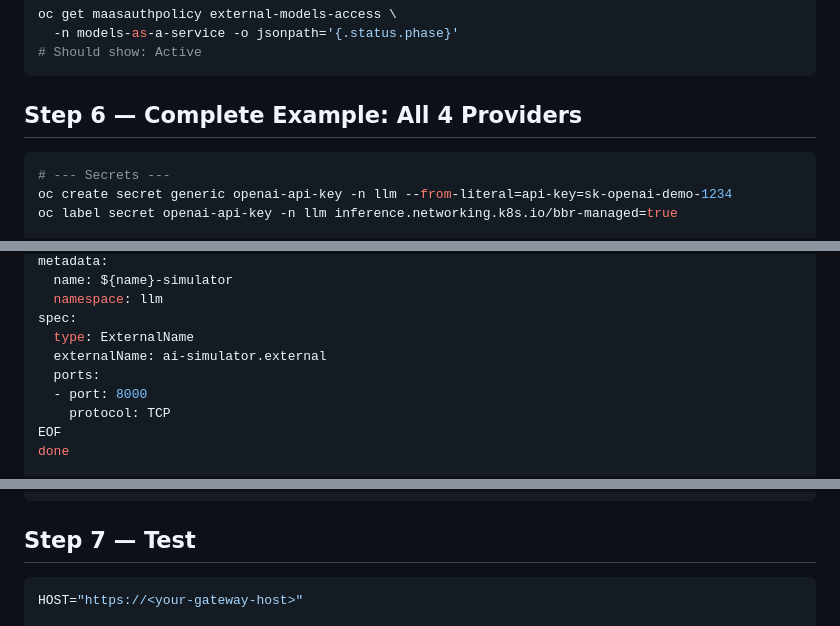
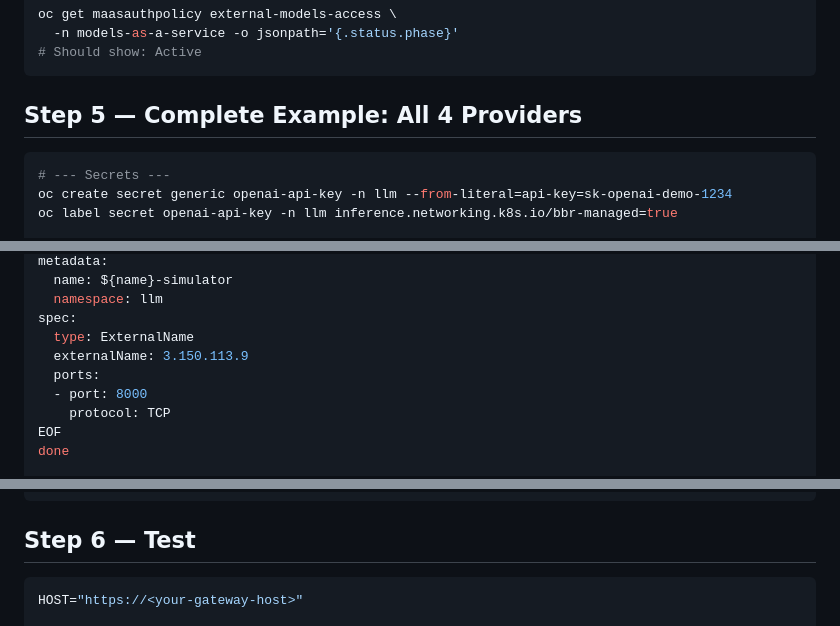
Before and after one commit to noyitz/tools, a Markdown page: guides/maas-external-models-setup.md, 3 parts joined by grey strips. Rendered like a GitHub page.

````diff
--- a/guides/maas-external-models-setup.md
+++ b/guides/maas-external-models-setup.md
@@ -348,7 +320,7 @@ oc get maasauthpolicy external-models-access \
 # Should show: Active
 ```
 
-## Step 6 — Complete Example: All 4 Providers
+## Step 5 — Complete Example: All 4 Providers
 
 ```bash
 # --- Secrets ---
@@ -431,7 +403,7 @@ metadata:
   namespace: llm
 spec:
   type: ExternalName
-  externalName: ai-simulator.external
+  externalName: 3.150.113.9
   ports:
   - port: 8000
     protocol: TCP
@@ -511,7 +483,7 @@ spec:
 EOF
 ```
 
-## Step 7 — Test
+## Step 6 — Test
 
 ```bash
 HOST="https://<your-gateway-host>"
````
Also changed, not shown: other parts of guides/maas-external-models-setup.md (+7 -35 lines).
